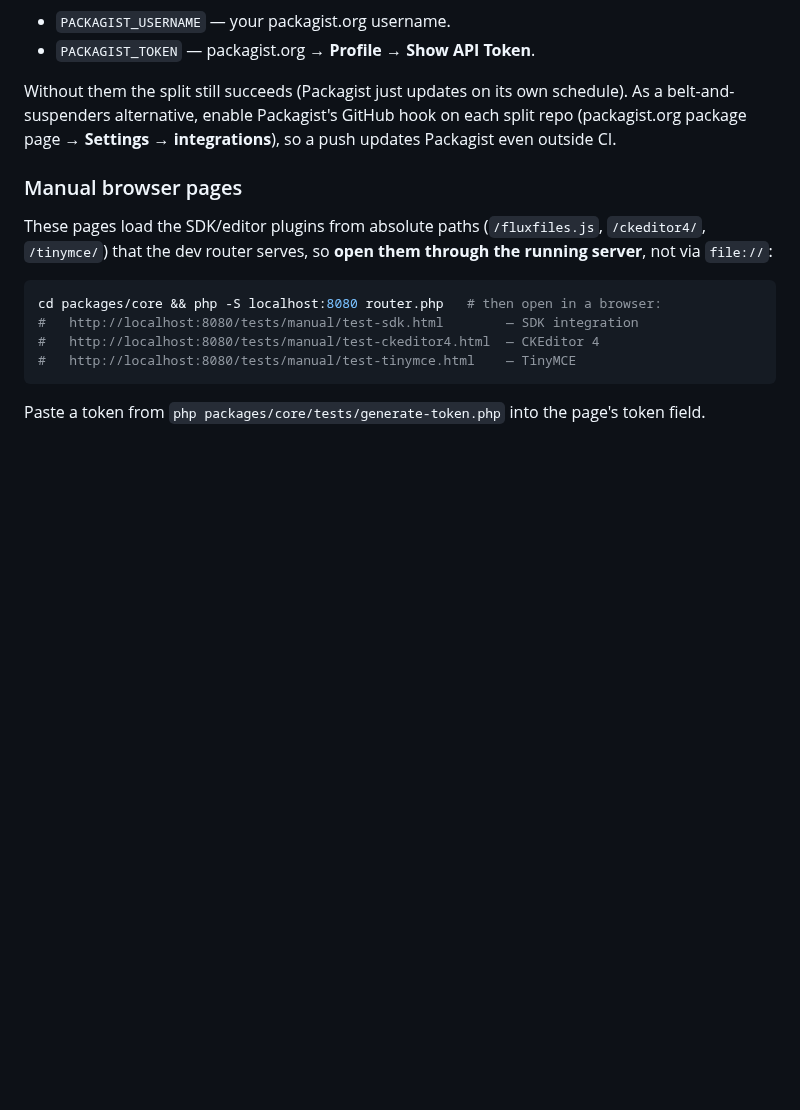
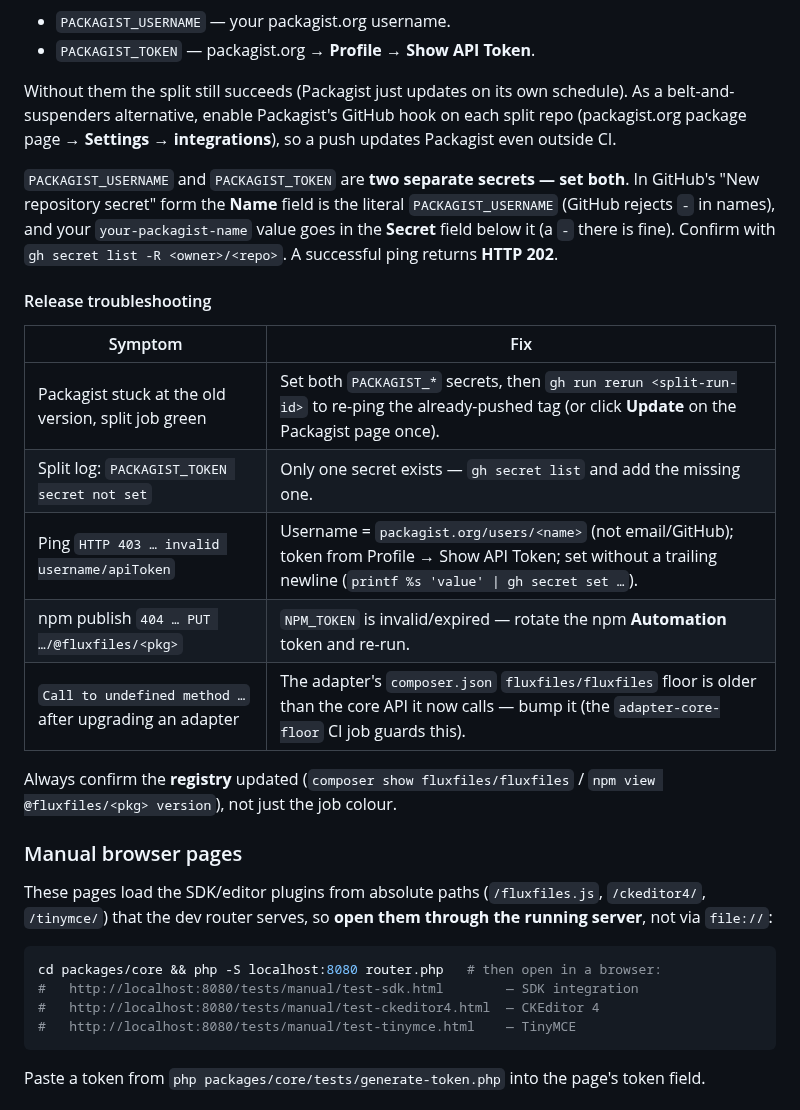
Before and after one commit to thai-pc/fluxfiles, a Markdown page: README.md, the part around the change. Drawn GitHub-style; blank space fills up the shorter version.

Commit message:
docs(readme): release troubleshooting + PACKAGIST_* name/value gotcha
Capture the publishing pitfalls in the committed README (PUBLISHING.md is
local/gitignored): the two PACKAGIST_* secrets are separate and both required,
the GitHub "Name vs Secret value" trap (GitHub rejects `-` in the Name field,
not the value), a successful ping is HTTP 202, plus a symptom→fix table for the
common release failures (Packagist lag, 403 invalid username/apiToken, expired
NPM_TOKEN, adapter↔core floor).

Co-Authored-By: Claude Opus 4.8 <noreply@anthropic.com>

```diff
--- a/README.md
+++ b/README.md
@@ -1472,6 +1472,25 @@ As a belt-and-suspenders alternative, enable Packagist's GitHub hook on each spl
 repo (packagist.org package page → **Settings → integrations**), so a push updates
 Packagist even outside CI.
 
+`PACKAGIST_USERNAME` and `PACKAGIST_TOKEN` are **two separate secrets — set both**.
+In GitHub's "New repository secret" form the **Name** field is the literal
+`PACKAGIST_USERNAME` (GitHub rejects `-` in names), and your `your-packagist-name`
+value goes in the **Secret** field below it (a `-` there is fine). Confirm with
+`gh secret list -R <owner>/<repo>`. A successful ping returns **HTTP 202**.
+
+#### Release troubleshooting
+
+| Symptom | Fix |
+| --- | --- |
+| Packagist stuck at the old version, split job green | Set both `PACKAGIST_*` secrets, then `gh run rerun <split-run-id>` to re-ping the already-pushed tag (or click **Update** on the Packagist page once). |
+| Split log: `PACKAGIST_TOKEN secret not set` | Only one secret exists — `gh secret list` and add the missing one. |
+| Ping `HTTP 403 … invalid username/apiToken` | Username = `packagist.org/users/<name>` (not email/GitHub); token from Profile → Show API Token; set without a trailing newline (`printf %s 'value' \| gh secret set …`). |
+| npm publish `404 … PUT …/@fluxfiles/<pkg>` | `NPM_TOKEN` is invalid/expired — rotate the npm **Automation** token and re-run. |
+| `Call to undefined method …` after upgrading an adapter | The adapter's `composer.json` `fluxfiles/fluxfiles` floor is older than the core API it now calls — bump it (the `adapter-core-floor` CI job guards this). |
+
+Always confirm the **registry** updated (`composer show fluxfiles/fluxfiles` /
+`npm view @fluxfiles/<pkg> version`), not just the job colour.
+
 ### Manual browser pages
 
 These pages load the SDK/editor plugins from absolute paths (`/fluxfiles.js`,
```
